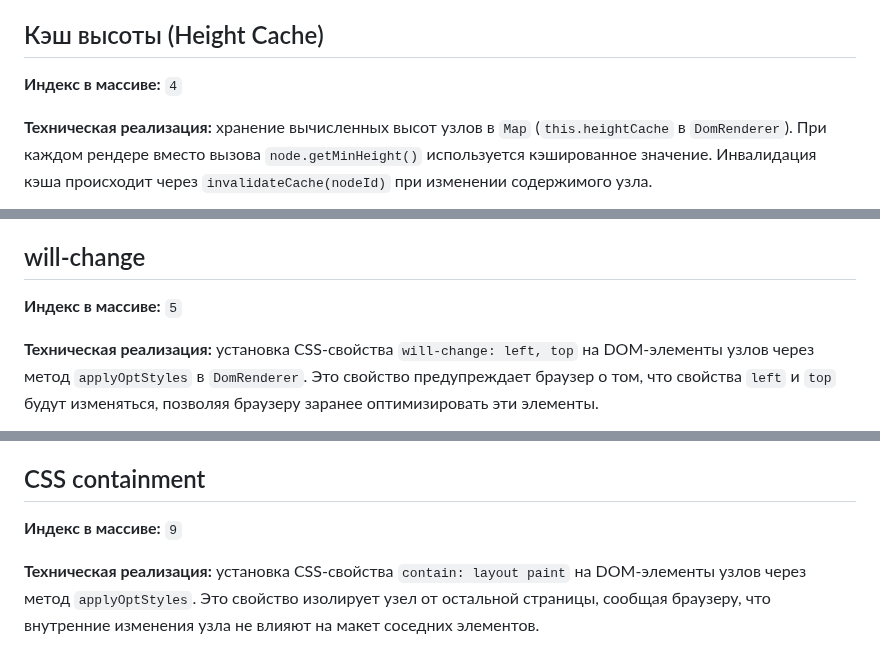
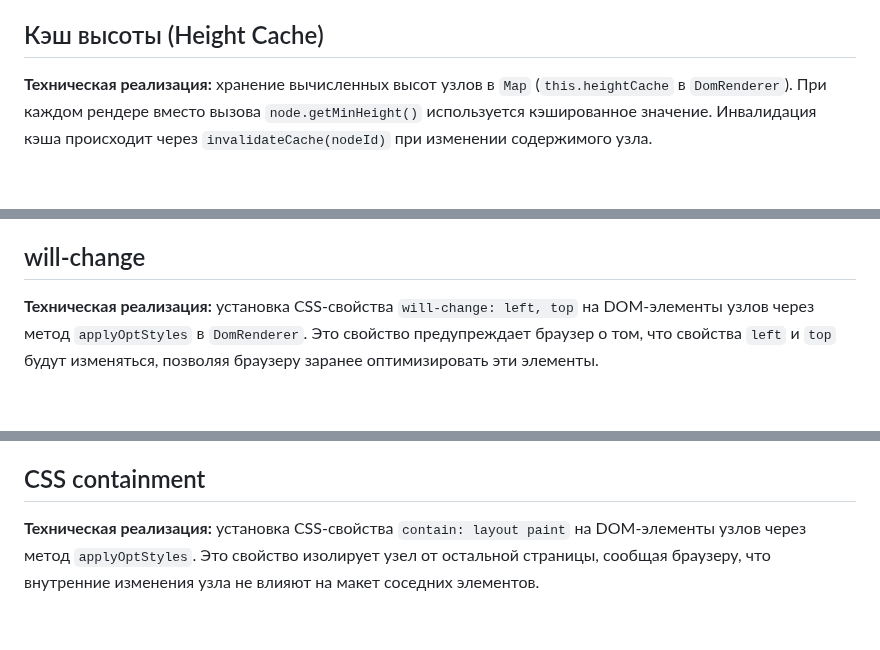
Before and after one commit to inzexg-coder/Amenodes, a Markdown page: docs/config/Optimizations.md, 3 parts joined by grey strips. GitHub-like rendering; blank space fills up the shorter version.

```diff
--- a/docs/config/Optimizations.md
+++ b/docs/config/Optimizations.md
@@ -70,8 +68,6 @@ export const OPTIMIZATIONS: Array<OptimizationDefinition>
 - Может конфликтовать с другими CSS-свойствами, влияющими на композитинг.
 
 ## Кэш высоты (Height Cache)
-
-**Индекс в массиве:** `4`
 
 **Техническая реализация:** хранение вычисленных высот узлов в `Map` (`this.heightCache` в `DomRenderer`). При каждом рендере вместо вызова `node.getMinHeight()` используется кэшированное значение.
 Инвалидация кэша происходит через `invalidateCache(nodeId)` при изменении содержимого узла.
@@ -88,8 +84,6 @@ export const OPTIMIZATIONS: Array<OptimizationDefinition>
 
 ## will-change
 
-**Индекс в массиве:** `5`
-
 **Техническая реализация:** установка CSS-свойства `will-change: left, top` на DOM-элементы узлов через метод `applyOptStyles` в `DomRenderer`.
 Это свойство предупреждает браузер о том, что свойства `left` и `top` будут изменяться, позволяя браузеру заранее оптимизировать эти элементы.
 
@@ -104,8 +98,6 @@ export const OPTIMIZATIONS: Array<OptimizationDefinition>
 - Чрезмерное использование может привести к обратному эффекту – замедлению из-за создания слишком большого количества слоёв.
 
 ## CSS containment
-
-**Индекс в массиве:** `9`
 
 **Техническая реализация:** установка CSS-свойства `contain: layout paint` на DOM-элементы узлов через метод `applyOptStyles`.
 Это свойство изолирует узел от остальной страницы, сообщая браузеру, что внутренние изменения узла не влияют на макет соседних элементов.
```
Also changed, not shown: other parts of docs/config/Optimizations.md (+16 -9 lines).
